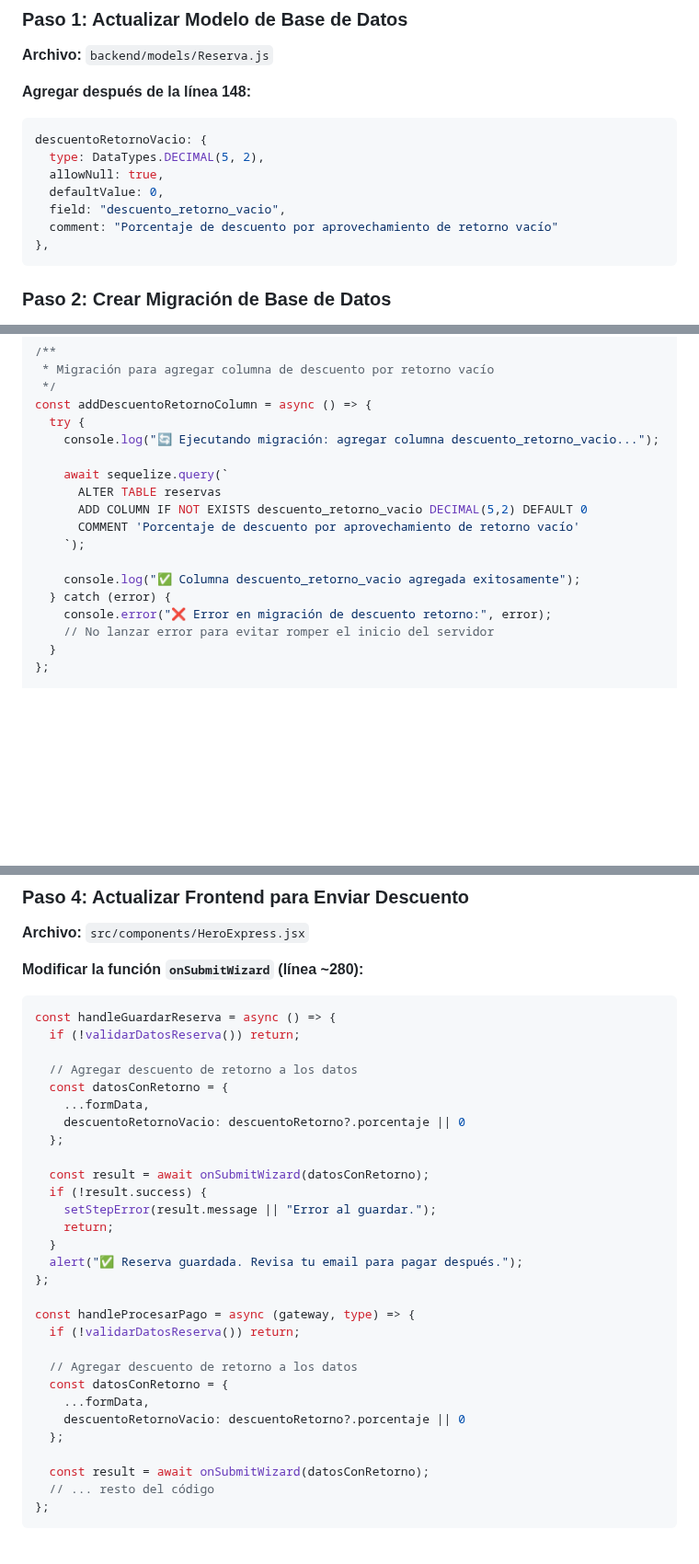
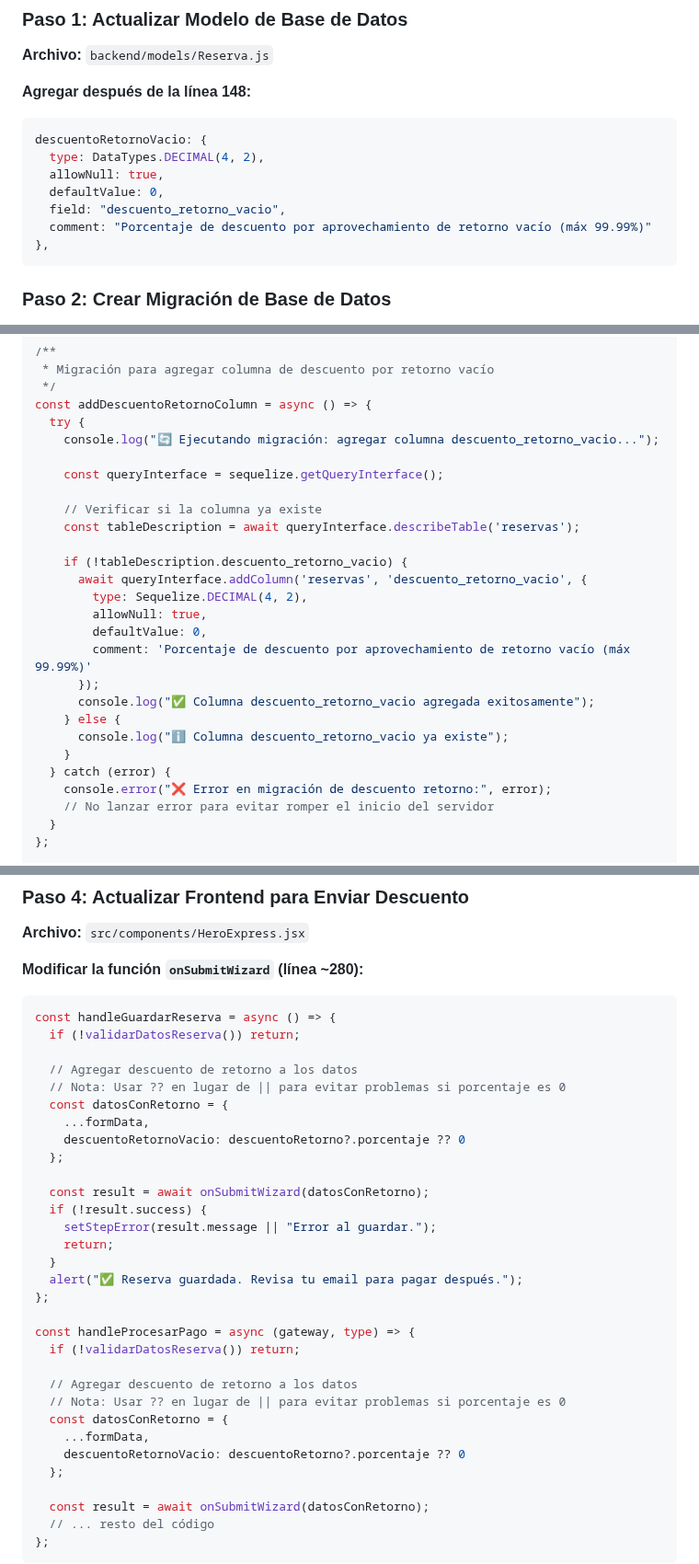
Before and after one commit to WidoMartinez/transportes-araucaria, a Markdown page: RECOMENDACIONES_DISPONIBILIDAD.md, 3 parts joined by grey strips. Shown at 92% size. GitHub-like rendering; blank space fills up the shorter version.

Commit message:
Correcciones de code review aplicadas
Co-authored-by: WidoMartinez <103347274+WidoMartinez@users.noreply.github.com>

````diff
--- a/RECOMENDACIONES_DISPONIBILIDAD.md
+++ b/RECOMENDACIONES_DISPONIBILIDAD.md
@@ -32,11 +32,11 @@ El sistema de disponibilidad y retornos está **80% implementado** pero tiene un
 **Agregar después de la línea 148:**
 ```javascript
 descuentoRetornoVacio: {
-  type: DataTypes.DECIMAL(5, 2),
+  type: DataTypes.DECIMAL(4, 2),
   allowNull: true,
   defaultValue: 0,
   field: "descuento_retorno_vacio",
-  comment: "Porcentaje de descuento por aprovechamiento de retorno vacío"
+  comment: "Porcentaje de descuento por aprovechamiento de retorno vacío (máx 99.99%)"
 },
 ```
 
@@ -55,13 +55,22 @@ const addDescuentoRetornoColumn = async () => {
   try {
     console.log("🔄 Ejecutando migración: agregar columna descuento_retorno_vacio...");
 
-    await sequelize.query(`
-      ALTER TABLE reservas
-      ADD COLUMN IF NOT EXISTS descuento_retorno_vacio DECIMAL(5,2) DEFAULT 0
-      COMMENT 'Porcentaje de descuento por aprovechamiento de retorno vacío'
-    `);
+    const queryInterface = sequelize.getQueryInterface();
 
-    console.log("✅ Columna descuento_retorno_vacio agregada exitosamente");
+    // Verificar si la columna ya existe
+    const tableDescription = await queryInterface.describeTable('reservas');
+
+    if (!tableDescription.descuento_retorno_vacio) {
+      await queryInterface.addColumn('reservas', 'descuento_retorno_vacio', {
+        type: Sequelize.DECIMAL(4, 2),
+        allowNull: true,
+        defaultValue: 0,
+        comment: 'Porcentaje de descuento por aprovechamiento de retorno vacío (máx 99.99%)'
+      });
+      console.log("✅ Columna descuento_retorno_vacio agregada exitosamente");
+    } else {
+      console.log("ℹ️ Columna descuento_retorno_vacio ya existe");
+    }
   } catch (error) {
     console.error("❌ Error en migración de descuento retorno:", error);
     // No lanzar error para evitar romper el inicio del servidor
@@ -94,9 +103,10 @@ const handleGuardarReserva = async () => {
   if (!validarDatosReserva()) return;
 
   // Agregar descuento de retorno a los datos
+  // Nota: Usar ?? en lugar de || para evitar problemas si porcentaje es 0
   const datosConRetorno = {
     ...formData,
-    descuentoRetornoVacio: descuentoRetorno?.porcentaje || 0
+    descuentoRetornoVacio: descuentoRetorno?.porcentaje ?? 0
   };
 
   const result = await onSubmitWizard(datosConRetorno);
@@ -111,9 +121,10 @@ const handleProcesarPago = async (gateway, type) => {
   if (!validarDatosReserva()) return;
 
   // Agregar descuento de retorno a los datos
+  // Nota: Usar ?? en lugar de || para evitar problemas si porcentaje es 0
   const datosConRetorno = {
     ...formData,
-    descuentoRetornoVacio: descuentoRetorno?.porcentaje || 0
+    descuentoRetornoVacio: descuentoRetorno?.porcentaje ?? 0
   };
 
   const result = await onSubmitWizard(datosConRetorno);
````
